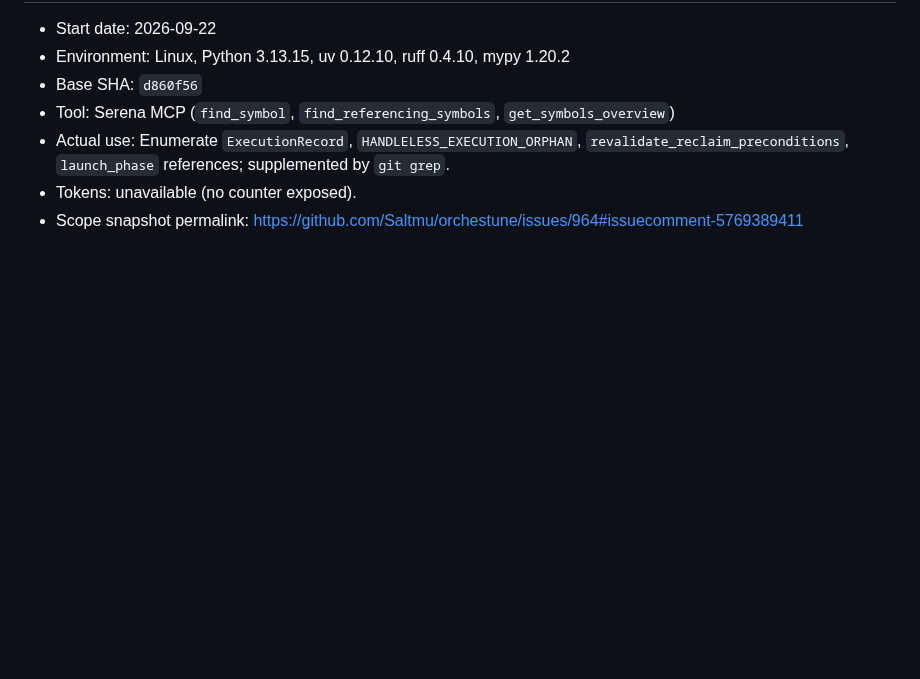
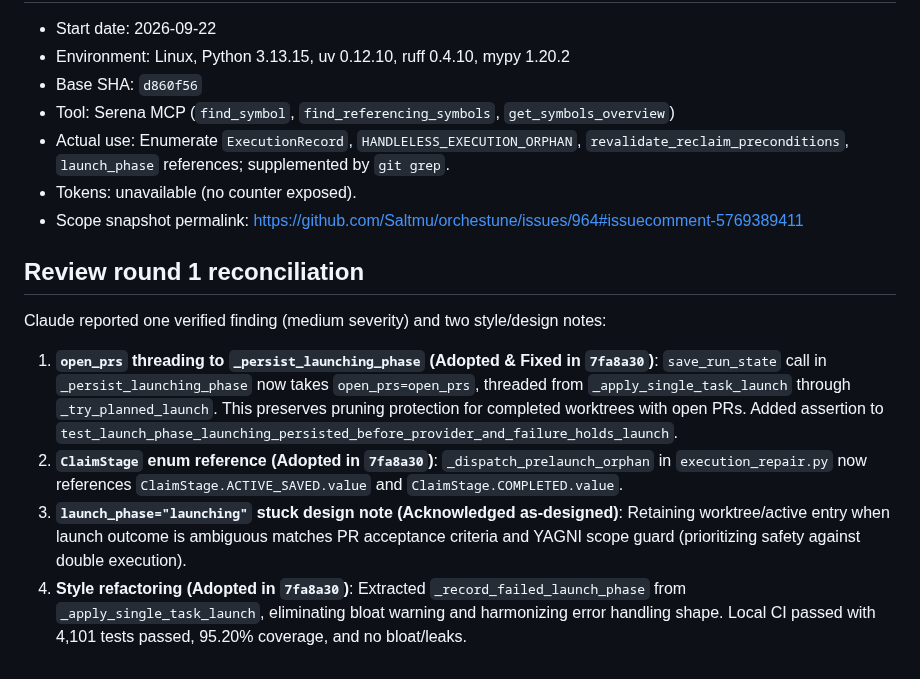
Before and after one commit to Saltmu/orchestune, a Markdown page: implementation_plan.md, the part around the change. GitHub-like rendering; blank space fills up the shorter version.

Commit message:
docs: record review round 1 reconciliation in implementation plan

```diff
--- a/implementation_plan.md
+++ b/implementation_plan.md
@@ -106,3 +106,16 @@
 - Actual use: Enumerate `ExecutionRecord`, `HANDLELESS_EXECUTION_ORPHAN`, `revalidate_reclaim_preconditions`, `launch_phase` references; supplemented by `git grep`.
 - Tokens: unavailable (no counter exposed).
 - Scope snapshot permalink: https://github.com/Saltmu/orchestune/issues/964#issuecomment-5769389411
+
+## Review round 1 reconciliation
+
+Claude reported one verified finding (medium severity) and two style/design notes:
+1. **`open_prs` threading to `_persist_launching_phase` (Adopted & Fixed in `7fa8a30`)**:
+   `save_run_state` call in `_persist_launching_phase` now takes `open_prs=open_prs`, threaded from `_apply_single_task_launch` through `_try_planned_launch`. This preserves pruning protection for completed worktrees with open PRs. Added assertion to `test_launch_phase_launching_persisted_before_provider_and_failure_holds_launch`.
+2. **`ClaimStage` enum reference (Adopted in `7fa8a30`)**:
+   `_dispatch_prelaunch_orphan` in `execution_repair.py` now references `ClaimStage.ACTIVE_SAVED.value` and `ClaimStage.COMPLETED.value`.
+3. **`launch_phase="launching"` stuck design note (Acknowledged as-designed)**:
+   Retaining worktree/active entry when launch outcome is ambiguous matches PR acceptance criteria and YAGNI scope guard (prioritizing safety against double execution).
+4. **Style refactoring (Adopted in `7fa8a30`)**:
+   Extracted `_record_failed_launch_phase` from `_apply_single_task_launch`, eliminating bloat warning and harmonizing error handling shape.
+Local CI passed with 4,101 tests passed, 95.20% coverage, and no bloat/leaks.
```
